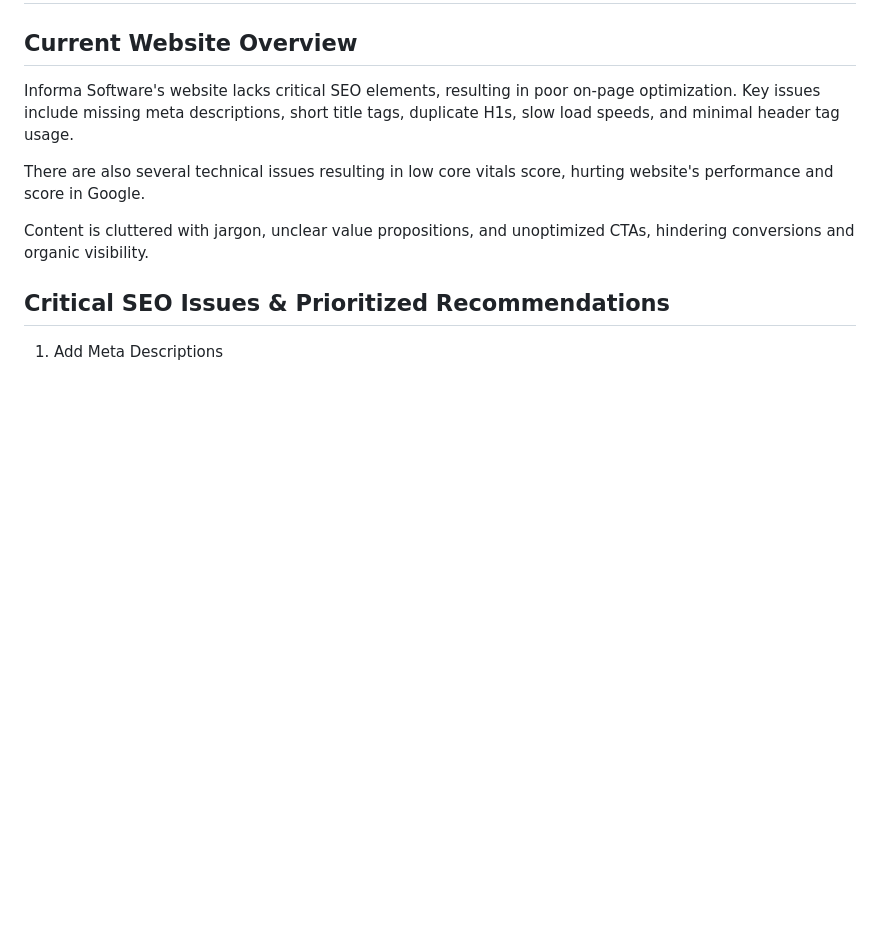
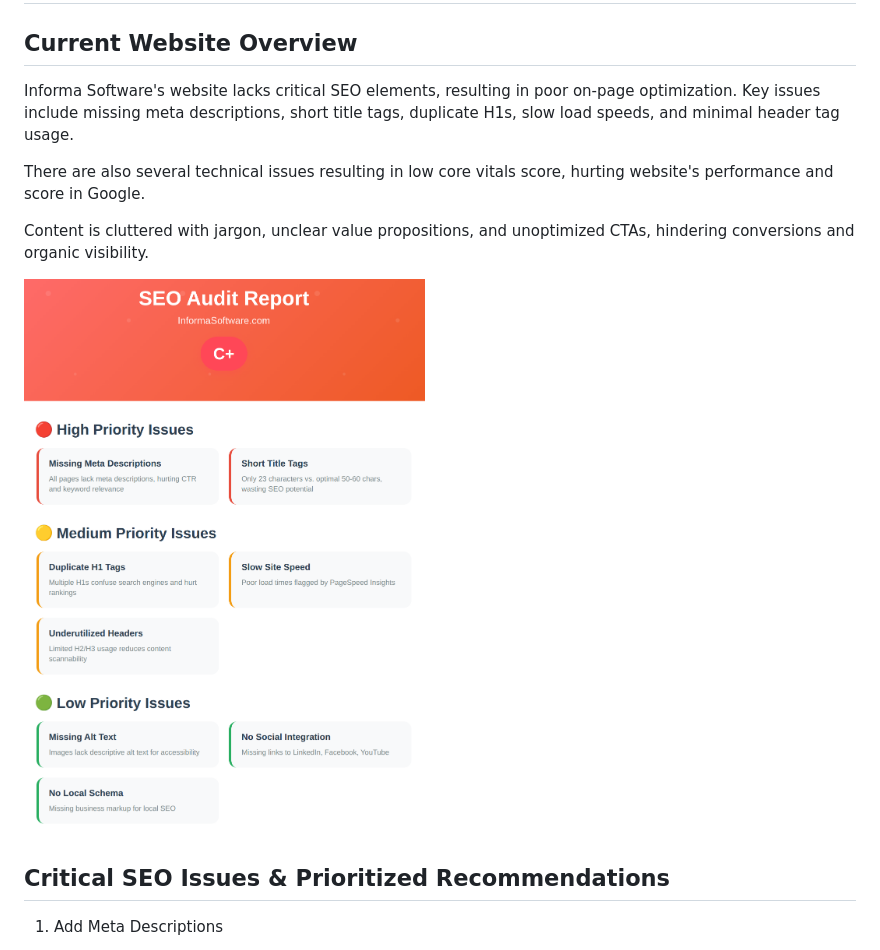
Before and after one commit to PanuGr/InformaSoftware, a Markdown page: SEO-audit.md, the part around the change. Drawn GitHub-style; pictures changed too: seo-summary.png; blank space fills up the shorter version.

```diff
--- a/SEO-audit.md
+++ b/SEO-audit.md
@@ -6,6 +6,8 @@ Informa Software's website lacks critical SEO elements, resulting in poor on-pag
 There are also several technical issues resulting in low core vitals score, hurting website's performance and score in Google.
 
 Content is cluttered with jargon, unclear value propositions, and unoptimized CTAs, hindering conversions and organic visibility.
+
+![](./seo-summary.png)
 
 ## Critical SEO Issues & Prioritized Recommendations
 
```
Also changed, not shown: README.md (+2 -0 lines), offer.md (renamed from contest.md, +1 -8 lines), 2 other files.
